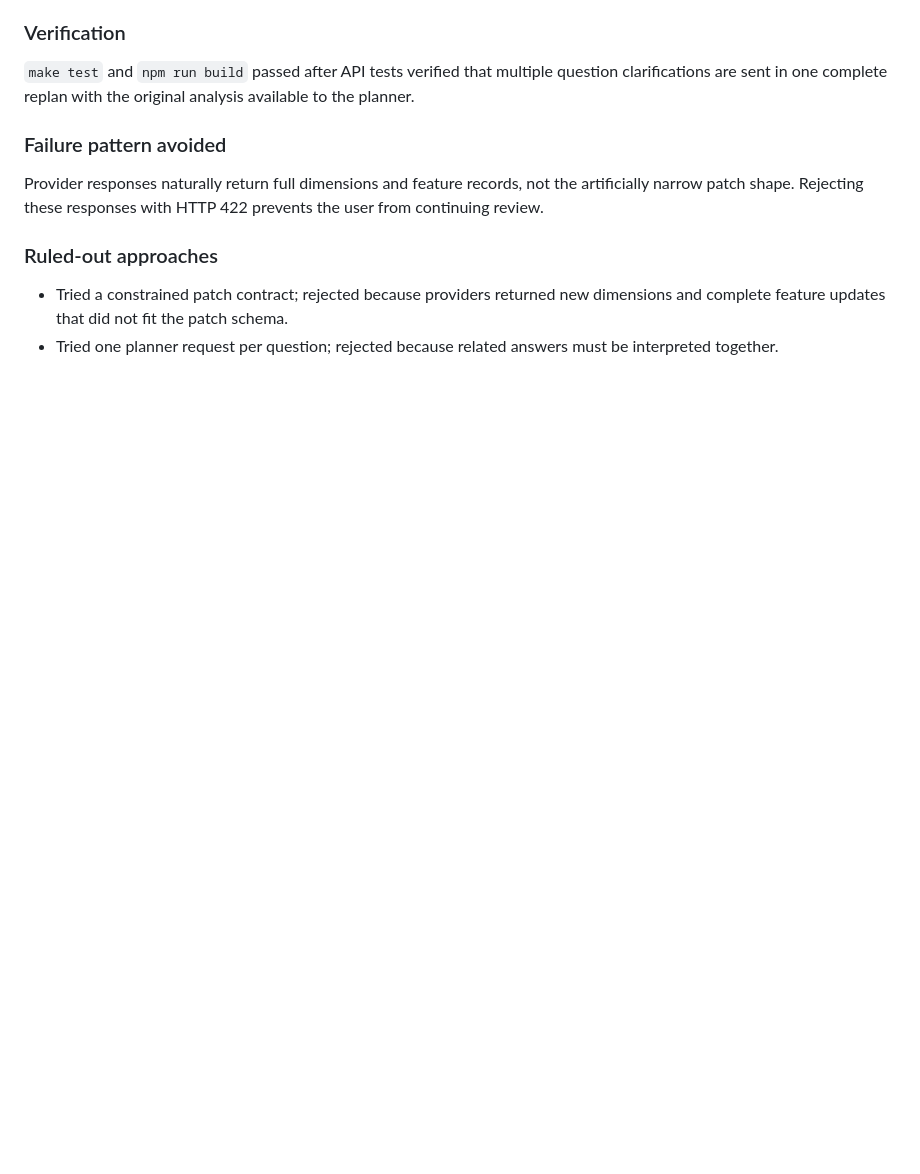
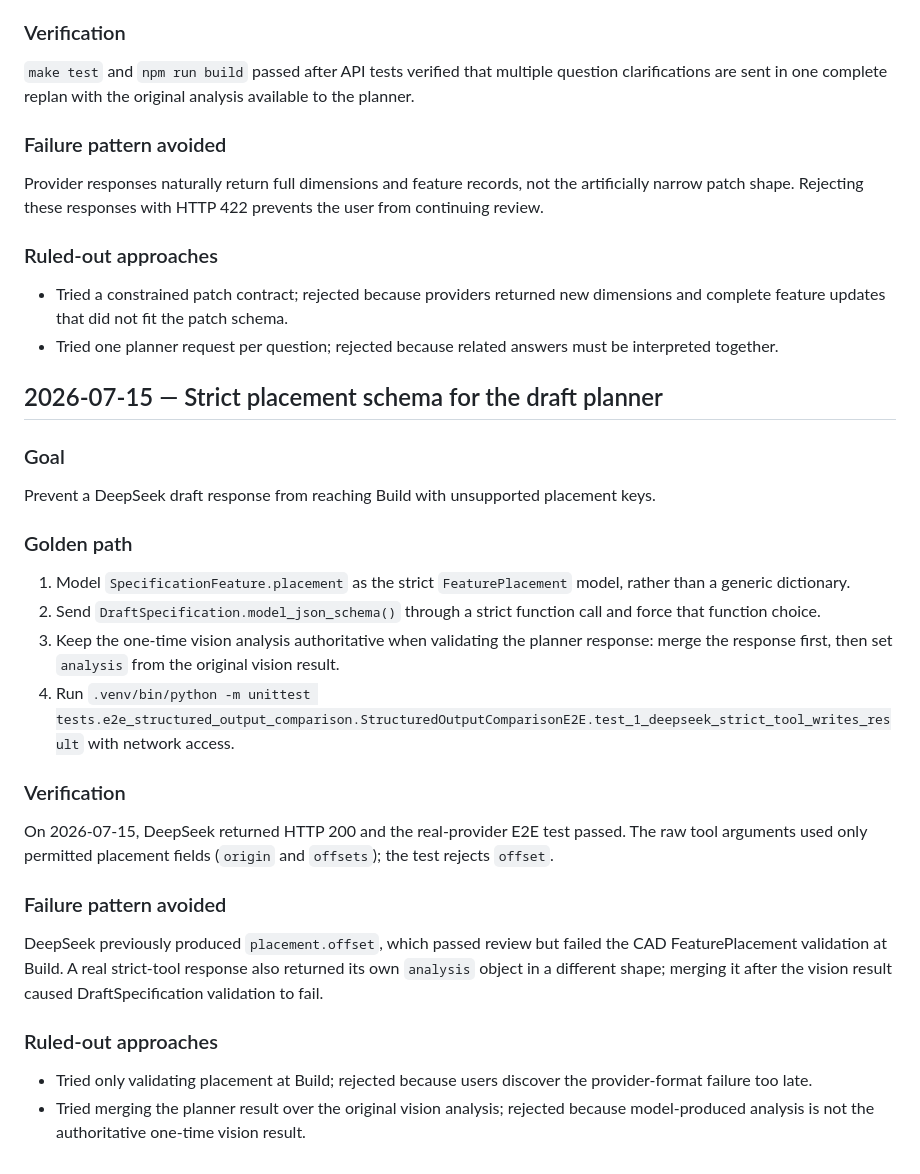
Before and after one commit to mikhail-angelov/easycad, a Markdown page: docs/AI_LEARNED.md, the part around the change. Rendered like a GitHub page; blank space fills up the shorter version.

Commit message:
Document strict planner schema workflow

```diff
--- a/docs/AI_LEARNED.md
+++ b/docs/AI_LEARNED.md
@@ -234,3 +234,29 @@ Provider responses naturally return full dimensions and feature records, not the
 
 - Tried a constrained patch contract; rejected because providers returned new dimensions and complete feature updates that did not fit the patch schema.
 - Tried one planner request per question; rejected because related answers must be interpreted together.
+
+## 2026-07-15 — Strict placement schema for the draft planner
+
+### Goal
+
+Prevent a DeepSeek draft response from reaching Build with unsupported placement keys.
+
+### Golden path
+
+1. Model `SpecificationFeature.placement` as the strict `FeaturePlacement` model, rather than a generic dictionary.
+2. Send `DraftSpecification.model_json_schema()` through a strict function call and force that function choice.
+3. Keep the one-time vision analysis authoritative when validating the planner response: merge the response first, then set `analysis` from the original vision result.
+4. Run `.venv/bin/python -m unittest tests.e2e_structured_output_comparison.StructuredOutputComparisonE2E.test_1_deepseek_strict_tool_writes_result` with network access.
+
+### Verification
+
+On 2026-07-15, DeepSeek returned HTTP 200 and the real-provider E2E test passed. The raw tool arguments used only permitted placement fields (`origin` and `offsets`); the test rejects `offset`.
+
+### Failure pattern avoided
+
+DeepSeek previously produced `placement.offset`, which passed review but failed the CAD FeaturePlacement validation at Build. A real strict-tool response also returned its own `analysis` object in a different shape; merging it after the vision result caused DraftSpecification validation to fail.
+
+### Ruled-out approaches
+
+- Tried only validating placement at Build; rejected because users discover the provider-format failure too late.
+- Tried merging the planner result over the original vision analysis; rejected because model-produced analysis is not the authoritative one-time vision result.
```
